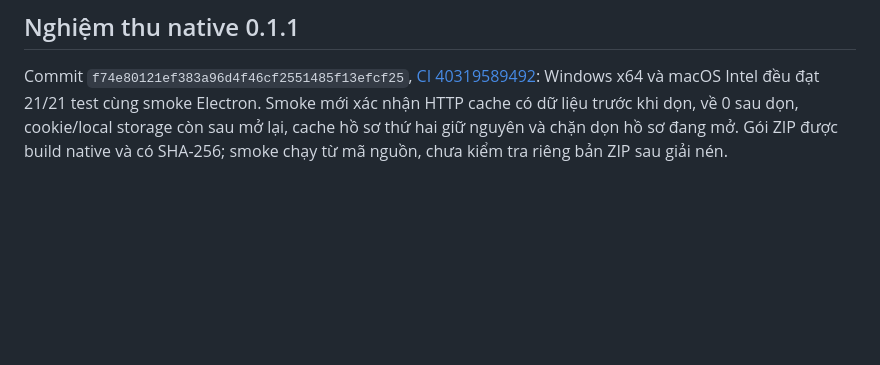
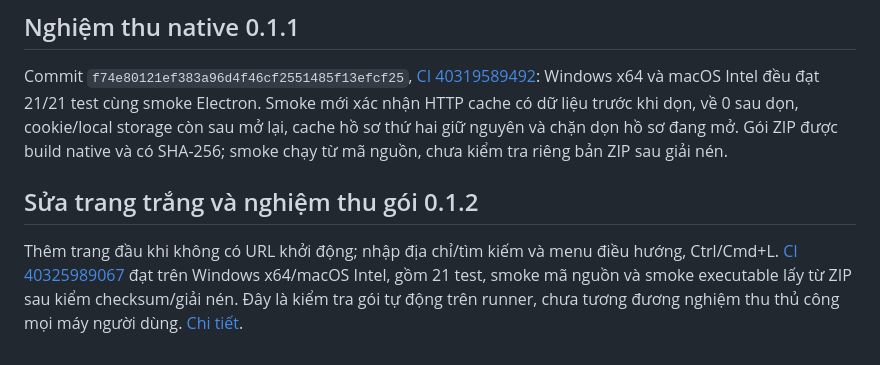
Before and after one commit to HoangAnh2k7/HoangAnh2k7, a Markdown page: docs/IMPLEMENTATION_STATUS.md, the part around the change. Rendered like a GitHub page; blank space fills up the shorter version.

```diff
--- a/docs/IMPLEMENTATION_STATUS.md
+++ b/docs/IMPLEMENTATION_STATUS.md
@@ -44,3 +44,7 @@ Bổ sung dọn HTTP cache riêng, bảo toàn cookie/storage; chặn xóa nhóm
 ## Nghiệm thu native 0.1.1
 
 Commit `f74e80121ef383a96d4f46cf2551485f13efcf25`, [CI 40319589492](https://github.com/HoangAnh2k7/HoangAnh2k7/actions/runs/40319589492): Windows x64 và macOS Intel đều đạt 21/21 test cùng smoke Electron. Smoke mới xác nhận HTTP cache có dữ liệu trước khi dọn, về 0 sau dọn, cookie/local storage còn sau mở lại, cache hồ sơ thứ hai giữ nguyên và chặn dọn hồ sơ đang mở. Gói ZIP được build native và có SHA-256; smoke chạy từ mã nguồn, chưa kiểm tra riêng bản ZIP sau giải nén.
+
+## Sửa trang trắng và nghiệm thu gói 0.1.2
+
+Thêm trang đầu khi không có URL khởi động; nhập địa chỉ/tìm kiếm và menu điều hướng, Ctrl/Cmd+L. [CI 40325989067](https://github.com/HoangAnh2k7/HoangAnh2k7/actions/runs/40325989067) đạt trên Windows x64/macOS Intel, gồm 21 test, smoke mã nguồn và smoke executable lấy từ ZIP sau kiểm checksum/giải nén. Đây là kiểm tra gói tự động trên runner, chưa tương đương nghiệm thu thủ công mọi máy người dùng. [Chi tiết](CHANGES_0.1.2.md).
```
Also changed, not shown: README.md (+6 -2 lines), docs/CHANGES_0.1.2.md (added, +17 -0 lines).
